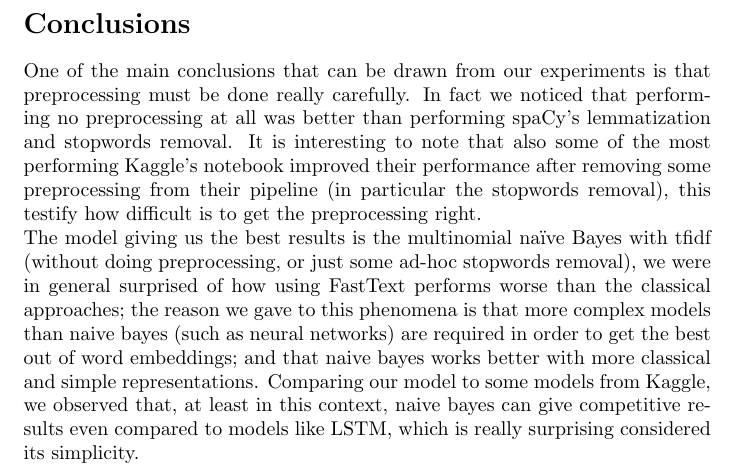
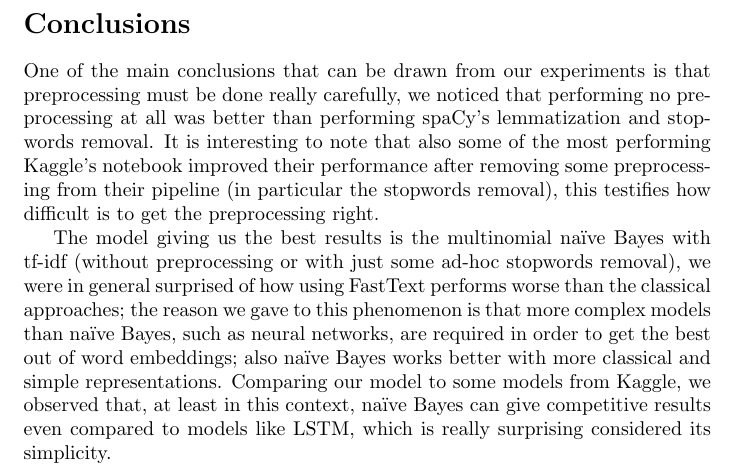
Before and after one commit to Tommysayl/Plaint-or-tweet, a LaTeX document (report/main.tex, which reads report/modules/conclusions.tex): part of page 12 of 13, cut so that both start at the same text. Compiled offline with pdfLaTeX.

Commit message:
minor changes

```diff
--- a/report/modules/conclusions.tex
+++ b/report/modules/conclusions.tex
@@ -1,6 +1,9 @@
 \section*{Conclusions}
-One of the main conclusions that can be drawn from our experiments is that preprocessing must be done really carefully. In fact we noticed that performing no preprocessing at all was better than performing spaCy's lemmatization and stopwords removal. It is interesting to note that also some of the most performing Kaggle's notebook improved their performance after removing some preprocessing from their pipeline (in particular the stopwords removal), this testify how difficult is to get the preprocessing right.\\
-The model giving us the best results is the multinomial na\"ive Bayes with tfidf (without doing preprocessing, or just some ad-hoc stopwords removal), we were in general surprised of how using FastText performs worse than the classical approaches; the reason we gave to this phenomena is that  more complex models than naive bayes (such as neural networks) are required in order to get the best out of word embeddings; and that naive bayes works better with more classical and simple representations. Comparing our model to some models from Kaggle, we observed that, at least in this context, naive bayes can give competitive results even compared to models like LSTM, which is really surprising considered its simplicity.
+One of the main conclusions that can be drawn from our experiments is that preprocessing must be done really carefully, we noticed that performing no preprocessing at all was better than performing spaCy's lemmatization and stopwords removal.
+It is interesting to note that also some of the most performing Kaggle's notebook improved their performance after removing some preprocessing from their pipeline (in particular the stopwords removal), this testifies how difficult is to get the preprocessing right.
+
+The model giving us the best results is the multinomial na\"ive Bayes with tf-idf (without preprocessing or with just some ad-hoc stopwords removal), we were in general surprised of how using FastText performs worse than the classical approaches; the reason we gave to this phenomenon is that  more complex models than na\"ive Bayes, such as neural networks, are required in order to get the best out of word embeddings; also na\"ive Bayes works better with more classical and simple representations.
+Comparing our model to some models from Kaggle, we observed that, at least in this context, na\"ive Bayes can give competitive results even compared to models like LSTM, which is really surprising considered its simplicity.
 
 %The model giving us the best results comparing it to other Kaggle's notebooks is multinomial na\"ive Bayes with tfidf, we were in general surprised of how FastText performs worse than na\"ive Bayes; it seems to us that this model perform better when the dataset is simple as is the case of Sentiment140 while more complex have lower scores.
 %Preprocessing also is not necessairly the best way, we obtained the best results when applying an ad-hoc preprocessing carefully choosing which words to ignore, a too broad preprocessing makes us lose too much information and have lower scores.
```
Also changed, not shown: report/main.pdf.
